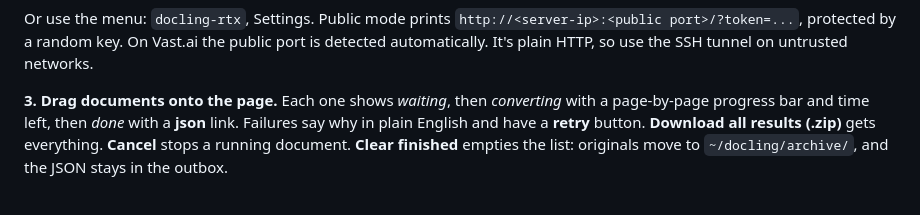
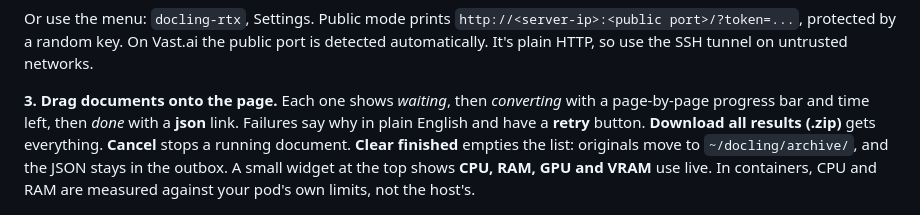
Before and after one commit to codyvolckmar/docling-rtx, a Markdown page: README.md, the part around the change. Rendered like a GitHub page.

Commit message:
Web page: live CPU / RAM / GPU / VRAM widget (cgroup-aware in containers, /proc otherwise; nvidia-smi for the GPU)

```diff
--- a/README.md
+++ b/README.md
@@ -33,7 +33,7 @@ docling-rtx web public | private       # direct link with a key / SSH tunnel onl
 
 Or use the menu: `docling-rtx`, Settings. Public mode prints `http://<server-ip>:<public port>/?token=...`, protected by a random key. On Vast.ai the public port is detected automatically. It's plain HTTP, so use the SSH tunnel on untrusted networks.
 
-**3. Drag documents onto the page.** Each one shows *waiting*, then *converting* with a page-by-page progress bar and time left, then *done* with a **json** link. Failures say why in plain English and have a **retry** button. **Download all results (.zip)** gets everything. **Cancel** stops a running document. **Clear finished** empties the list: originals move to `~/docling/archive/`, and the JSON stays in the outbox.
+**3. Drag documents onto the page.** Each one shows *waiting*, then *converting* with a page-by-page progress bar and time left, then *done* with a **json** link. Failures say why in plain English and have a **retry** button. **Download all results (.zip)** gets everything. **Cancel** stops a running document. **Clear finished** empties the list: originals move to `~/docling/archive/`, and the JSON stays in the outbox. A small widget at the top shows **CPU, RAM, GPU and VRAM** use live. In containers, CPU and RAM are measured against your pod's own limits, not the host's.
 
 ![Web page: results](docs/img/07-web-done.png)
 
```
Also changed, not shown: docs/img/08-web-stats.png (added), 1 other file.
